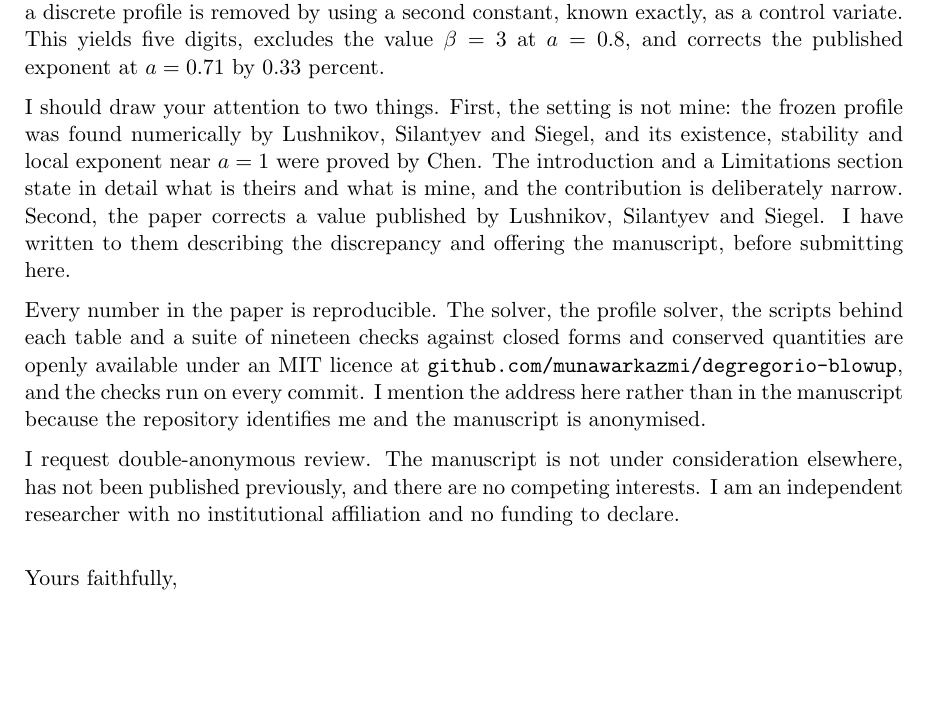
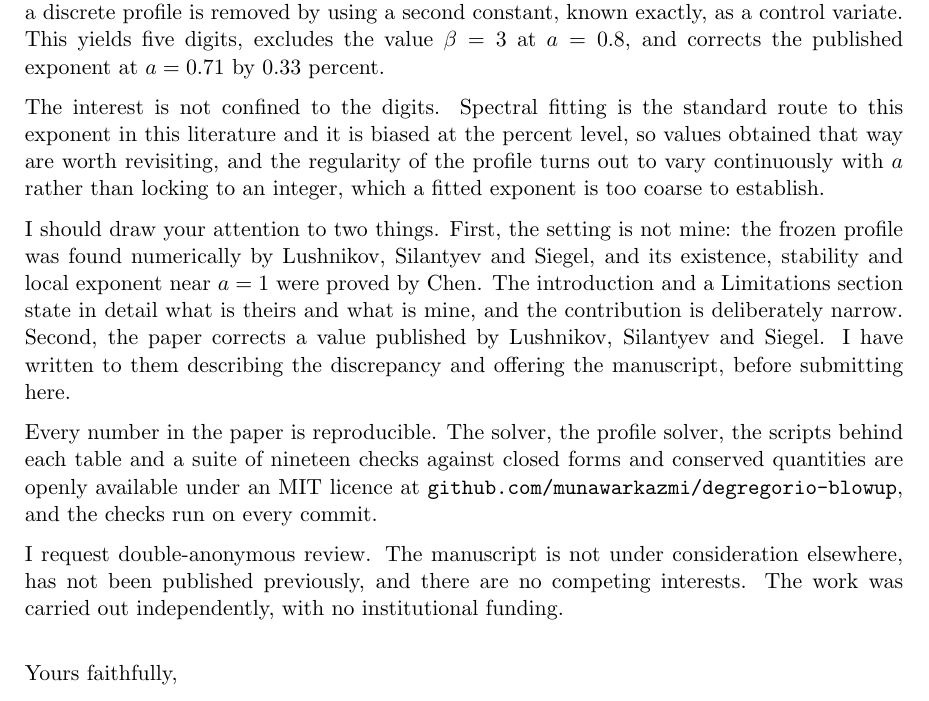
Before and after one commit to munawarkazmi/degregorio-blowup, a LaTeX document (paper/cover-letter.tex): part of the page, cut so that both start at the same text, the shorter picture padded with empty space. Compiled offline with pdfLaTeX.

Commit message:
Revise the cover letter: say why it matters, without overclaiming
Three changes, two of them cosmetic and one that needed care.

Dropped the sentence explaining that the repository URL appears in the letter
rather than the manuscript because the manuscript is anonymised. The editor
knows why, and explaining it drew attention to the anonymisation instead of to
the reproducibility.

Reframed the affiliation line. "The work was carried out independently, with no
institutional funding" says the same thing as the previous disclaimer without
reading as one, and the author record already states the affiliation.

Added a paragraph on why the result matters, which the letter lacked. A
proposed version of this would have claimed accurate beta is a prerequisite for
a computer assisted proof, and that the control variate is a general technique
for reading singular constants off discretised solutions. Neither is supported.
Section 12 says only that these are objects such a proof would need to enclose,
and finding 20 shows the method works here because the error is rank one, which
is not established anywhere else. The paragraph now rests on what the paper
does show: spectral fitting is the standard route to this exponent and is
biased at the percent level, and the regularity varies continuously with a
rather than locking to an integer.

The letter's one real asset is that it does not overclaim, which would have
been a poor thing to spend in its opening paragraphs.

```diff
--- a/paper/cover-letter.tex
+++ b/paper/cover-letter.tex
@@ -36,6 +36,12 @@ a second constant, known exactly, as a control variate. This yields five
 digits, excludes the value $\beta = 3$ at $a = 0.8$, and corrects the published
 exponent at $a = 0.71$ by $0.33$ percent.
 
+The interest is not confined to the digits. Spectral fitting is the standard
+route to this exponent in this literature and it is biased at the percent
+level, so values obtained that way are worth revisiting, and the regularity of
+the profile turns out to vary continuously with $a$ rather than locking to an
+integer, which a fitted exponent is too coarse to establish.
+
 I should draw your attention to two things. First, the setting is not mine: the
 frozen profile was found numerically by Lushnikov, Silantyev and Siegel, and its
 existence, stability and local exponent near $a = 1$ were proved by Chen. The
@@ -48,13 +54,12 @@ Every number in the paper is reproducible. The solver, the profile solver, the
 scripts behind each table and a suite of nineteen checks against closed forms
 and conserved quantities are openly available under an MIT licence at
 \texttt{github.com/munawarkazmi/degregorio-blowup}, and the checks run on every
-commit. I mention the address here rather than in the manuscript because the
-repository identifies me and the manuscript is anonymised.
+commit.
 
 I request double-anonymous review. The manuscript is not under consideration
 elsewhere, has not been published previously, and there are no competing
-interests. I am an independent researcher with no institutional affiliation and
-no funding to declare.
+interests. The work was carried out independently, with no institutional
+funding.
 
 \bigskip
 
```
